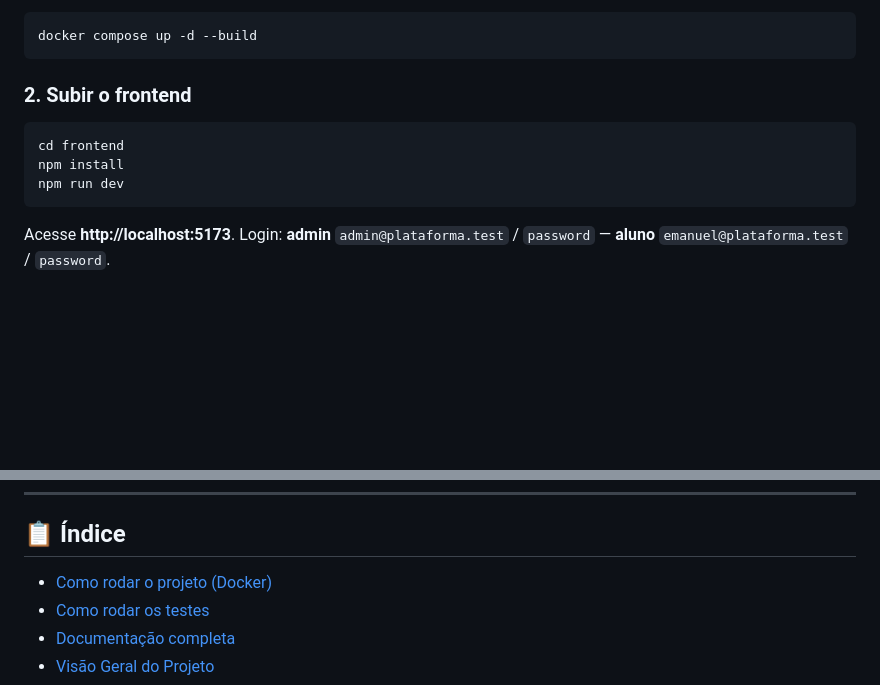
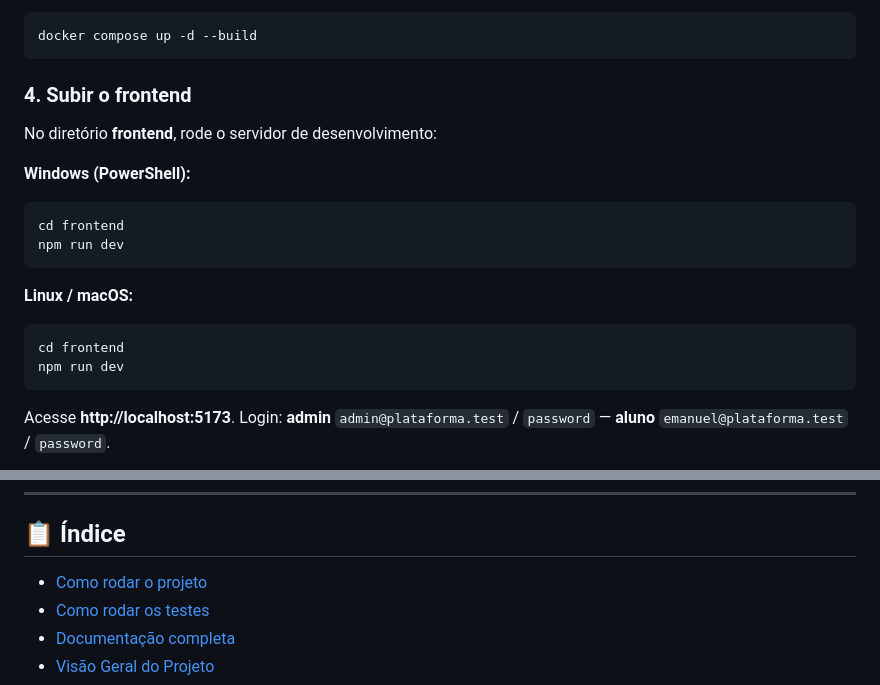
Before and after one commit to TheuXL/TesteInfityworksPhp, a Markdown page: README.md, 2 parts joined by grey strips. Drawn GitHub-style; blank space fills up the shorter version.

````diff
--- a/README.md
+++ b/README.md
@@ -28,11 +84,19 @@ Os scripts [`run.ps1`](run.ps1) (Windows) e [`run.sh`](run.sh) (Linux/macOS) ver
 docker compose up -d --build
 ```
 
-### 2. Subir o frontend
+### 4. Subir o frontend
 
+No diretório **frontend**, rode o servidor de desenvolvimento:
+
+**Windows (PowerShell):**
+```powershell
+cd frontend
+npm run dev
+```
+
+**Linux / macOS:**
 ```bash
 cd frontend
-npm install
 npm run dev
 ```
 
@@ -76,7 +140,7 @@ php artisan test
 
 ## 📋 Índice
 
-- [Como rodar o projeto (Docker)](#-como-rodar-o-projeto-docker)
+- [Como rodar o projeto](#-como-rodar-o-projeto)
 - [Como rodar os testes](#-como-rodar-os-testes)
 - [Documentação completa](#-documentação-completa)
 - [Visão Geral do Projeto](#-visão-geral-do-projeto)
````
Also changed, not shown: other parts of README.md (+59 -3 lines).
